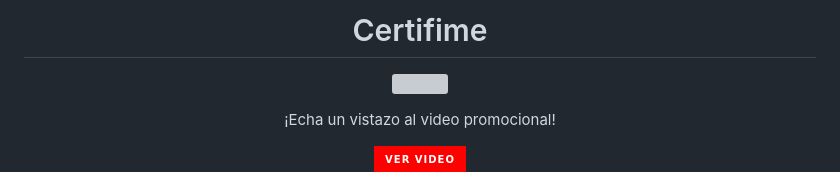
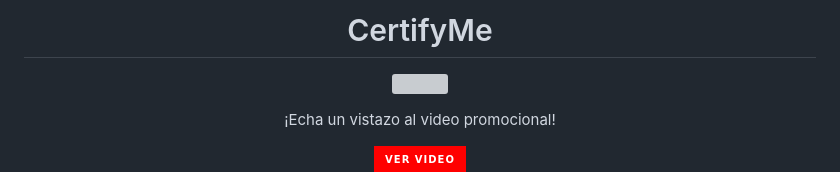
Before and after one commit to No-Country/s9-01-t-php-react, a Markdown page: README.md, the part around the change. Rendered like a GitHub page; badges without logos; grey boxes are pictures that could not be loaded.

```diff
--- a/README.md
+++ b/README.md
@@ -2,7 +2,7 @@
 
 <div align="center">
 <h1>
-<a href="" target="_blank" rel="noopener noreferrer">Certifime</a>
+<a href="" target="_blank" rel="noopener noreferrer">CertifyMe</a>
 </h1>
 <img src="https://i.pinimg.com/564x/ca/6d/c7/ca6dc747548ea72085a2187502c32df8.jpg">
 <p>
```
